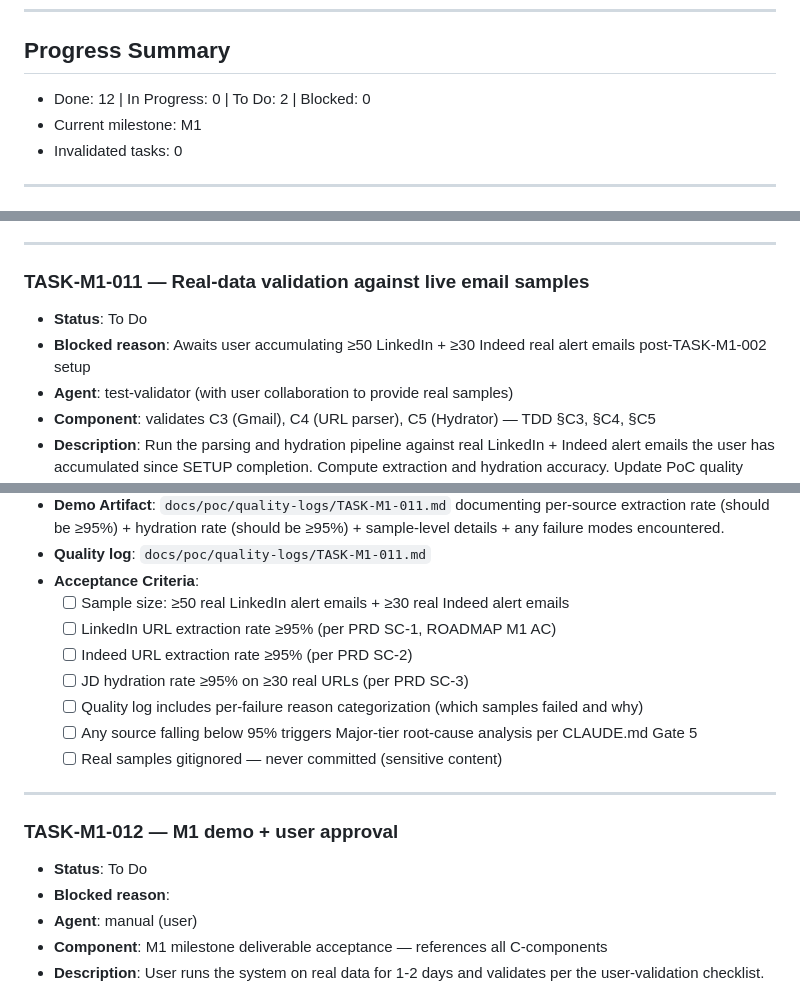
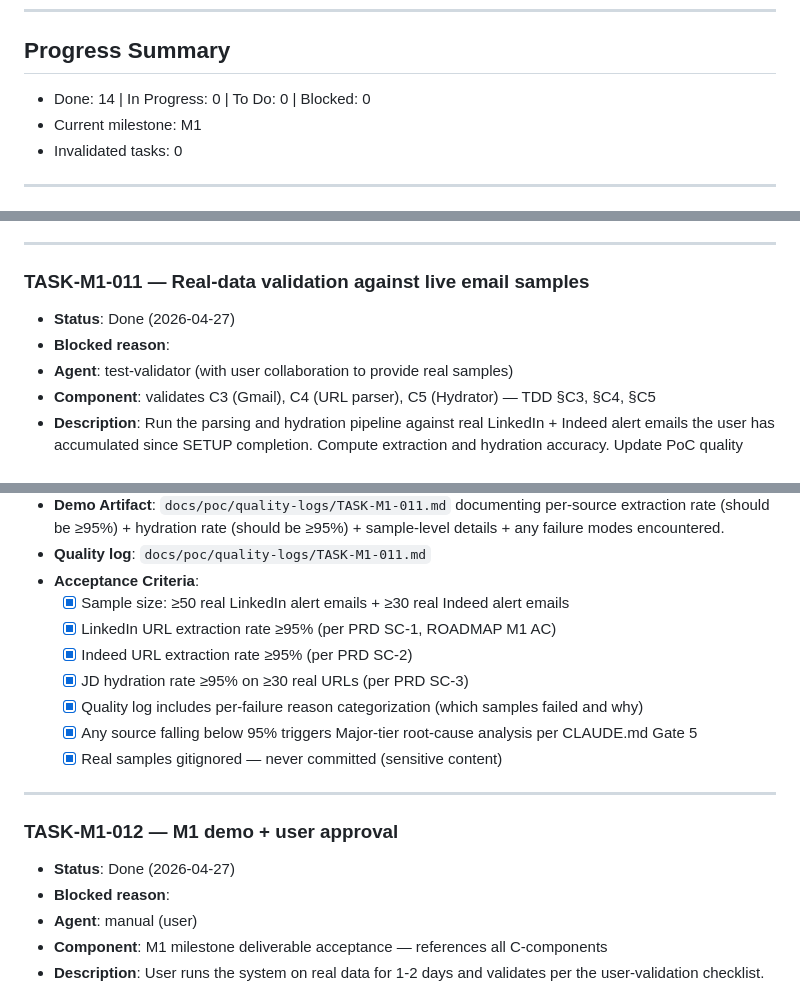
Before and after one commit to andrew-yuhochi/jd-matcher, a Markdown page: docs/poc/TASKS.md, 3 parts joined by grey strips. Drawn GitHub-style.

Commit message:
docs(jd-matcher): formally close M1-011 + M1-012 — real-data validation + user approval
Both tasks were substantively completed during today's in-session real-data
validation sweep (commits 335a0ce → a76dc6a). User explicitly approved the
M1 deliverable. Formally closing the task records:

- TASK-M1-011: 91 real postings hydrated end-to-end at 100% (LinkedIn 70/70 +
  Indeed 21/21), well above M1's ≥95% bar. 17 distinct bugs surfaced and
  fixed-forward during validation — full bug list in quality log.
- TASK-M1-012: full triage workflow executed against real data; all
  keyboard shortcuts, click-to-select, all 4 state transitions
  (apply/dismiss/restore/unapply), new/viewed sort verified.

Progress Summary now: 14/14 done.

Co-Authored-By: Claude Opus 4.7 (1M context) <noreply@anthropic.com>

```diff
--- a/docs/poc/TASKS.md
+++ b/docs/poc/TASKS.md
@@ -6,7 +6,7 @@
 ---
 
 ## Progress Summary
-- Done: 12 | In Progress: 0 | To Do: 2 | Blocked: 0
+- Done: 14 | In Progress: 0 | To Do: 0 | Blocked: 0
 - Current milestone: M1
 - Invalidated tasks: 0
 
@@ -363,8 +363,8 @@
 
 ### TASK-M1-011 — Real-data validation against live email samples
 
-- **Status**: To Do
-- **Blocked reason**: Awaits user accumulating ≥50 LinkedIn + ≥30 Indeed real alert emails post-TASK-M1-002 setup
+- **Status**: Done (2026-04-27)
+- **Blocked reason**:
 - **Agent**: test-validator (with user collaboration to provide real samples)
 - **Component**: validates C3 (Gmail), C4 (URL parser), C5 (Hydrator) — TDD §C3, §C4, §C5
 - **Description**: Run the parsing and hydration pipeline against real LinkedIn + Indeed alert emails the user has accumulated since SETUP completion. Compute extraction and hydration accuracy. Update PoC quality logs. This is the Gate 4 real-data validation.
@@ -378,19 +378,19 @@
 - **Demo Artifact**: `docs/poc/quality-logs/TASK-M1-011.md` documenting per-source extraction rate (should be ≥95%) + hydration rate (should be ≥95%) + sample-level details + any failure modes encountered.
 - **Quality log**: `docs/poc/quality-logs/TASK-M1-011.md`
 - **Acceptance Criteria**:
-  - [ ] Sample size: ≥50 real LinkedIn alert emails + ≥30 real Indeed alert emails
-  - [ ] LinkedIn URL extraction rate ≥95% (per PRD SC-1, ROADMAP M1 AC)
-  - [ ] Indeed URL extraction rate ≥95% (per PRD SC-2)
-  - [ ] JD hydration rate ≥95% on ≥30 real URLs (per PRD SC-3)
-  - [ ] Quality log includes per-failure reason categorization (which samples failed and why)
-  - [ ] Any source falling below 95% triggers Major-tier root-cause analysis per CLAUDE.md Gate 5
-  - [ ] Real samples gitignored — never committed (sensitive content)
+  - [x] Sample size: ≥50 real LinkedIn alert emails + ≥30 real Indeed alert emails
+  - [x] LinkedIn URL extraction rate ≥95% (per PRD SC-1, ROADMAP M1 AC)
+  - [x] Indeed URL extraction rate ≥95% (per PRD SC-2)
+  - [x] JD hydration rate ≥95% on ≥30 real URLs (per PRD SC-3)
+  - [x] Quality log includes per-failure reason categorization (which samples failed and why)
+  - [x] Any source falling below 95% triggers Major-tier root-cause analysis per CLAUDE.md Gate 5
+  - [x] Real samples gitignored — never committed (sensitive content)
 
 ---
 
 ### TASK-M1-012 — M1 demo + user approval
 
-- **Status**: To Do
+- **Status**: Done (2026-04-27)
 - **Blocked reason**:
 - **Agent**: manual (user)
 - **Component**: M1 milestone deliverable acceptance — references all C-components
```
Also changed, not shown: other parts of docs/poc/TASKS.md (+7 -7 lines), 2 other files.
